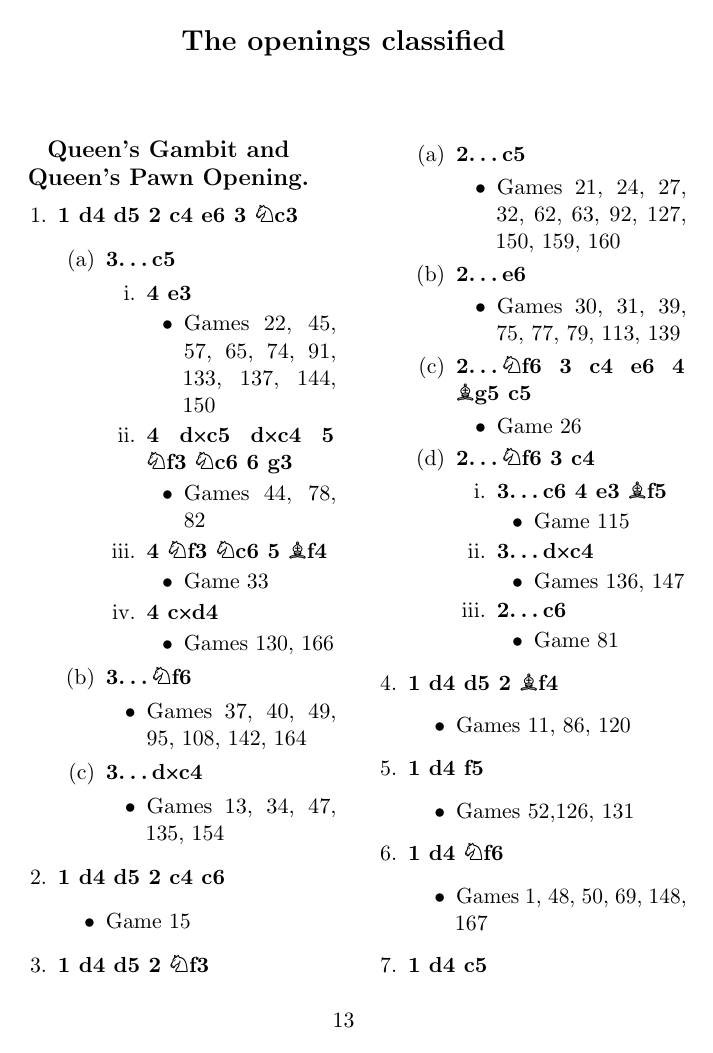
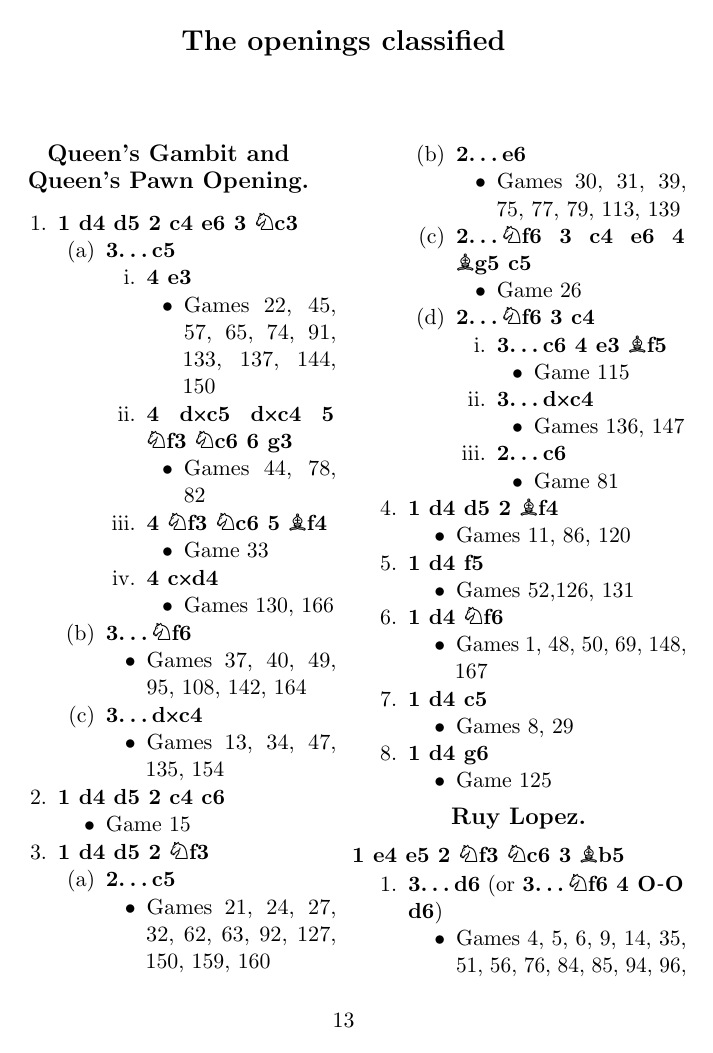
Before and after one commit to dmitriabramov/st_petersburg_1909, a LaTeX book (main.tex, which reads preamble.tex): page 13 of 39. The pictures show the PDF file main.pdf that the author committed with the source.

Commit message:
Ch4 tweaks; less item spacing

```diff
--- a/main.tex
+++ b/main.tex
@@ -20,6 +20,9 @@
 \input{chapter3/c3_crosstable}
 
 %OPENINGS
+%For less whitespace between items
+%Might need changing if I later need to use lists again
+\setlist{nolistsep}
 \input{chapter4/c4_openings}
 
 %GAMES
--- a/preamble.tex
+++ b/preamble.tex
@@ -63,3 +63,7 @@
 %Changes the \section looks
 \titleformat{\section}[display]
   {\centering\normalfont\bfseries}{}{-16pt}{\large}
+
+\usepackage{setspace}
+
+\usepackage{enumitem}
```
Also changed, not shown: c5_games.tex (+1 -0 lines), main.pdf.
